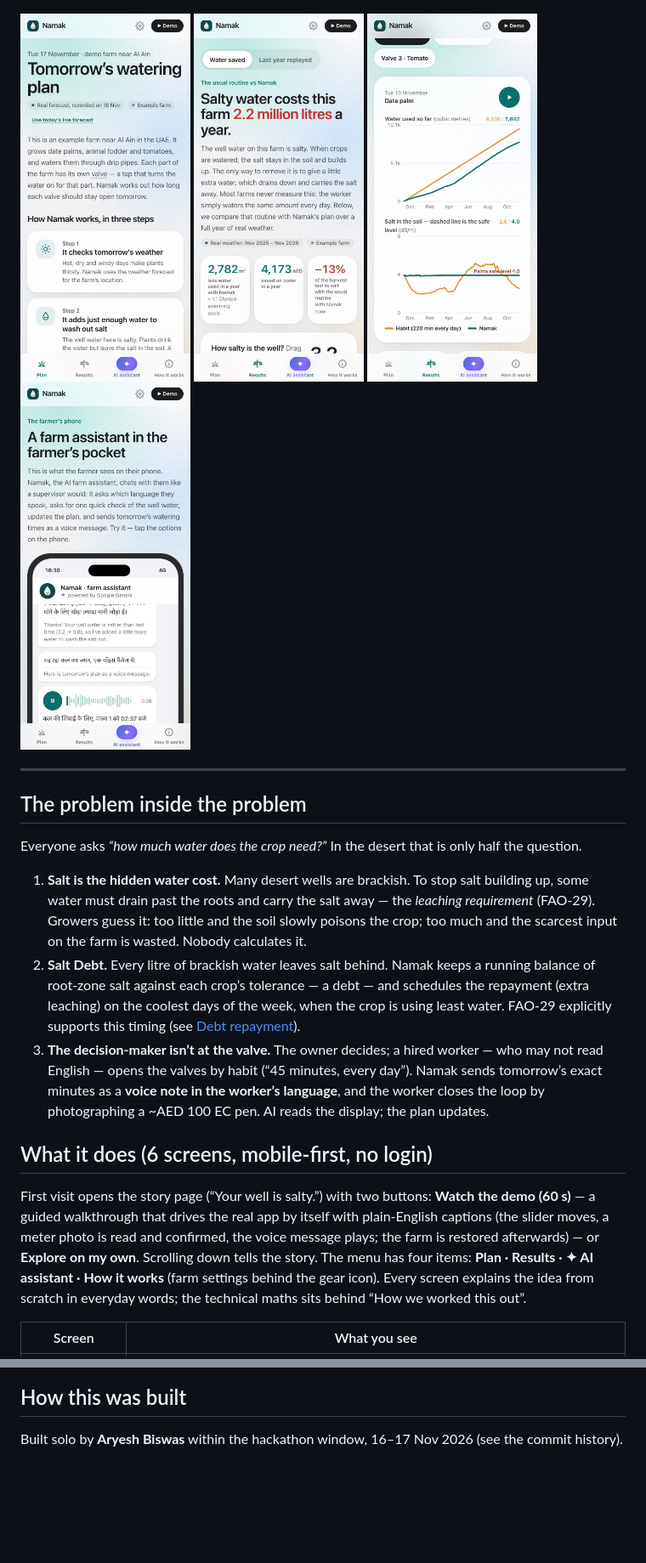
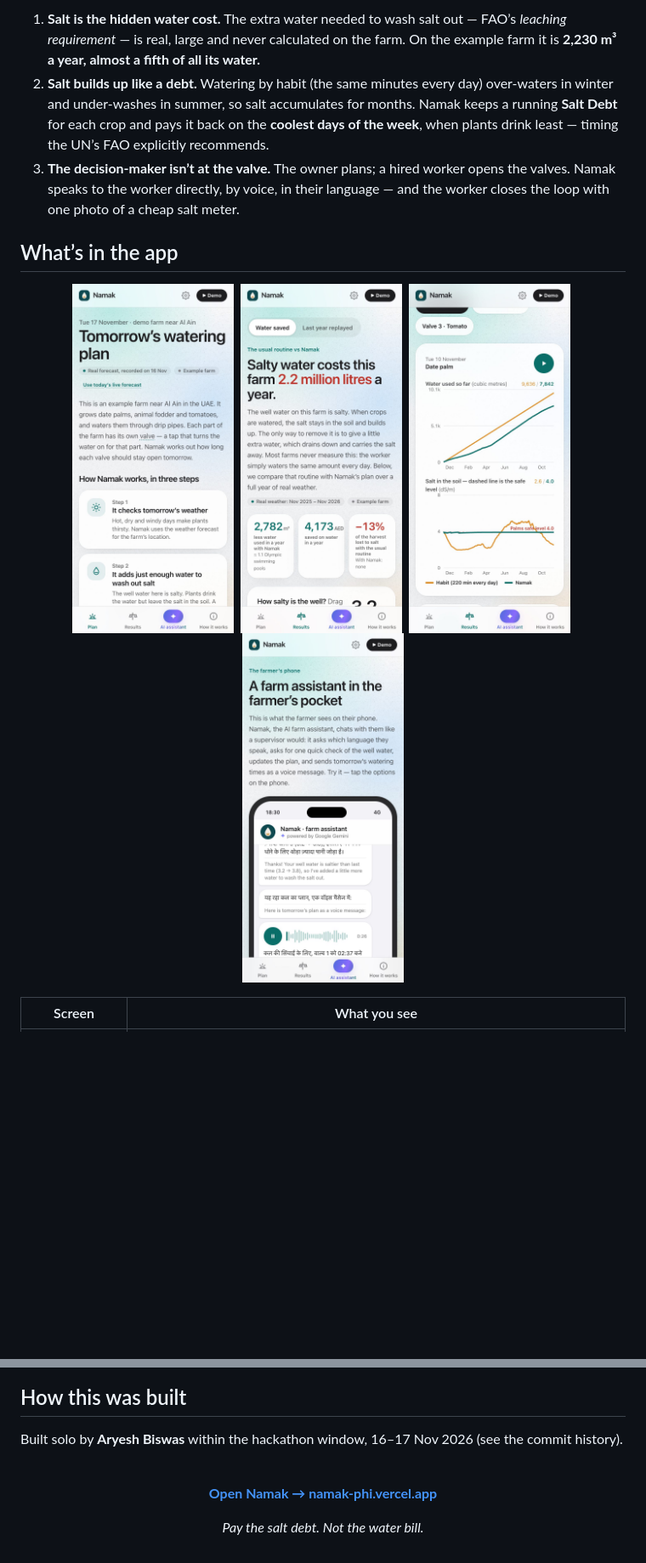
Before and after one commit to AryB16/namak, a Markdown page: README.md, 2 parts joined by grey strips. Shown at 85% size. Drawn GitHub-style; blank space fills up the shorter version.

```diff
--- a/README.md
+++ b/README.md
@@ -12,35 +59,19 @@
+1. **Salt is the hidden water cost.** The extra water needed to wash salt out — FAO’s *leaching requirement* — is real,
+   large and never calculated on the farm. On the example farm it is **2,230 m³ a year, almost a fifth of all its water.**
+2. **Salt builds up like a debt.** Watering by habit (the same minutes every day) over-waters in winter and under-washes in
+   summer, so salt accumulates for months. Namak keeps a running **Salt Debt** for each crop and pays it back on the
+   **coolest days of the week**, when plants drink least — timing the UN’s FAO explicitly recommends.
+3. **The decision-maker isn’t at the valve.** The owner plans; a hired worker opens the valves. Namak speaks to the
+   worker directly, by voice, in their language — and the worker closes the loop with one photo of a cheap salt meter.
+
+## What’s in the app
+
+<p align="center">
+<img src="docs/screenshots/1-tomorrow.jpg" width="190" alt="Plan: tomorrow's minutes per valve">&nbsp;
+<img src="docs/screenshots/2-habit-vs-namak.jpg" width="190" alt="Results: water saved">&nbsp;
+<img src="docs/screenshots/3-replay.jpg" width="190" alt="Results: last year replayed">&nbsp;
+<img src="docs/screenshots/4-worker.jpg" width="190" alt="AI assistant: the farmer's chat in Hindi">
 </p>
-<p>
-<img src="docs/screenshots/1-tomorrow.jpg" width="200" alt="Tomorrow screen: total watering time, habit vs Namak, send to worker">
-<img src="docs/screenshots/2-habit-vs-namak.jpg" width="200" alt="Habit vs Namak: salt costs this farm 2,230 m³ of water a year">
-<img src="docs/screenshots/3-replay.jpg" width="200" alt="Season replay on ERA5 weather: water and salt debt, habit vs Namak">
-<img src="docs/screenshots/4-worker.jpg" width="200" alt="AI assistant: the farmer’s chat with Namak, voice message in Hindi">
-</p>
-
----
-
-## The problem inside the problem
-
-Everyone asks *“how much water does the crop need?”* In the desert that is only half the question.
-
-1. **Salt is the hidden water cost.** Many desert wells are brackish. To stop salt building up, some water
-   must drain past the roots and carry the salt away — the *leaching requirement* (FAO-29). Growers guess it: too little
-   and the soil slowly poisons the crop; too much and the scarcest input on the farm is wasted. Nobody calculates it.
-2. **Salt Debt.** Every litre of brackish water leaves salt behind. Namak keeps a running balance of root-zone salt
-   against each crop’s tolerance — a debt — and schedules the repayment (extra leaching) on the coolest days of the week,
-   when the crop is using least water. FAO-29 explicitly supports this timing (see [Debt repayment](#debt-repayment-is-it-allowed)).
-3. **The decision-maker isn’t at the valve.** The owner decides; a hired worker — who may not read English — opens the
-   valves by habit (“45 minutes, every day”). Namak sends tomorrow’s exact minutes as a **voice note in the worker’s
-   language**, and the worker closes the loop by photographing a ~AED 100 EC pen. AI reads the display; the plan updates.
-
-## What it does (6 screens, mobile-first, no login)
-
-First visit opens the story page (“Your well is salty.”) with two buttons: **Watch the demo (60 s)** — a guided walkthrough
-that drives the real app by itself with plain-English captions (the slider moves, a meter photo is read and confirmed, the
-voice message plays; the farm is restored afterwards) — or **Explore on my own**. Scrolling down tells the story.
-The menu has four items: **Plan · Results · ✦ AI assistant · How it works** (farm settings behind the gear icon).
-Every screen explains the idea from scratch in everyday words; the technical maths sits behind “How we worked this out”.
-
 
 | Screen | What you see |
 |---|---|
@@ -244,3 +268,12 @@ Type: the device's system font (SF Pro on Apple devices), Inter elsewhere. All a
 ## How this was built
 
 Built solo by **Aryesh Biswas** within the hackathon window, 16–17 Nov 2026 (see the commit history).
+
+<div align="center">
+<br>
+
+**[Open Namak → namak-phi.vercel.app](https://namak-phi.vercel.app)**
+
+*Pay the salt debt. Not the water bill.*
+
+</div>
```
Also changed, not shown: other parts of README.md (+132 -92 lines), docs/screenshots/0-tour.jpg (deleted), docs/screenshots/0-welcome.jpg, docs/screenshots/0b-tour-debt.jpg (deleted), docs/screenshots/0b-why-salt.jpg (added), docs/screenshots/0c-washed.jpg (added), 1 other file.
